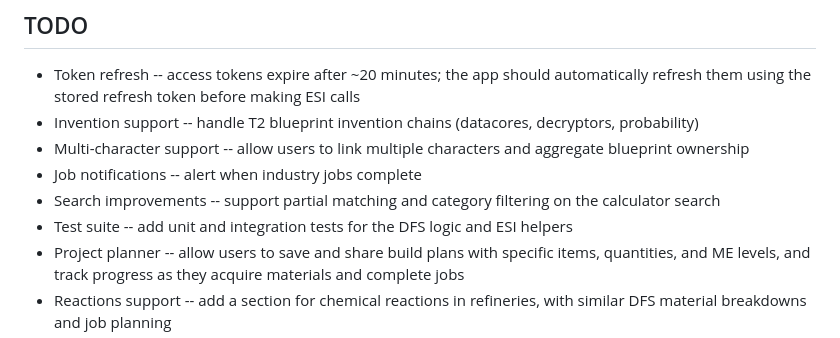
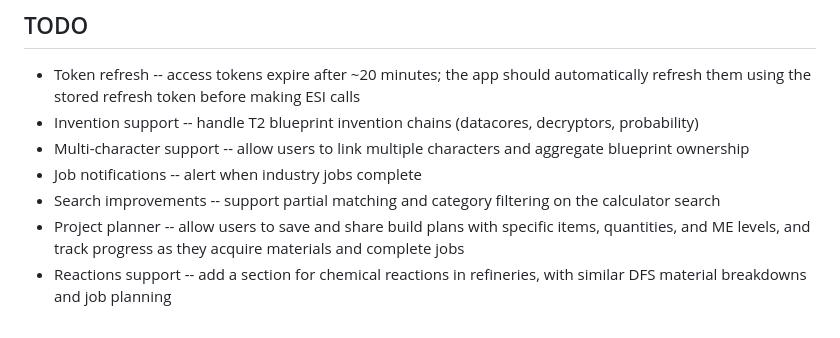
Before and after one commit to Spud304/eveindyapp, a Markdown page: README.md, the part around the change. Drawn GitHub-style.

```diff
--- a/README.md
+++ b/README.md
@@ -114,7 +114,6 @@ src/
 - Multi-character support -- allow users to link multiple characters and aggregate blueprint ownership
 - Job notifications -- alert when industry jobs complete
 - Search improvements -- support partial matching and category filtering on the calculator search
-- Test suite -- add unit and integration tests for the DFS logic and ESI helpers
 - Project planner -- allow users to save and share build plans with specific items, quantities, and ME levels, and track progress as they acquire materials and complete jobs
 - Reactions support -- add a section for chemical reactions in refineries, with similar DFS material breakdowns and job planning
 - Corporation support -- allow users to link corporation accounts and view corporation-owned blueprints and jobs, with appropriate permission checks
```
